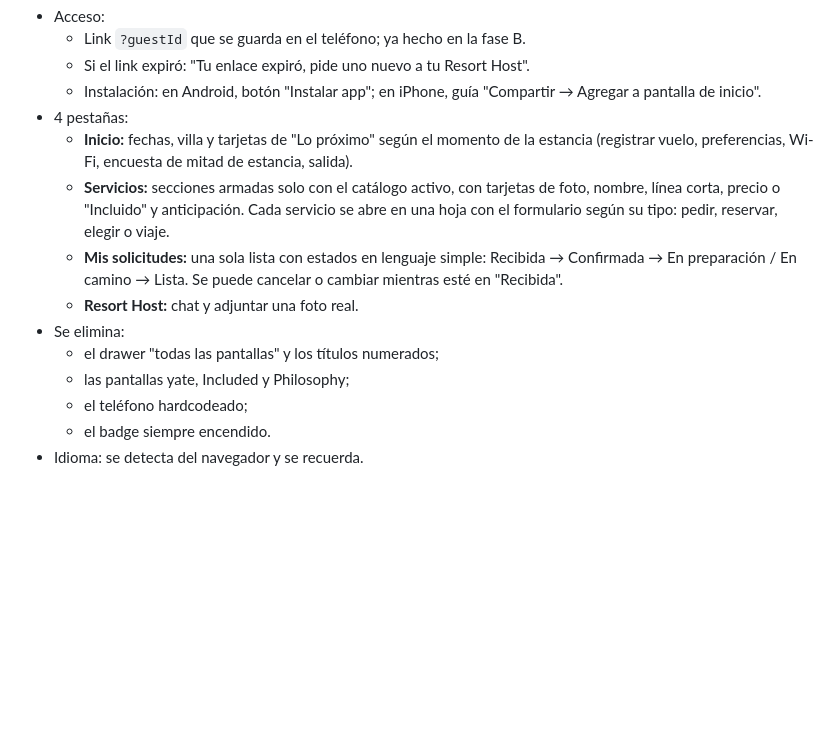
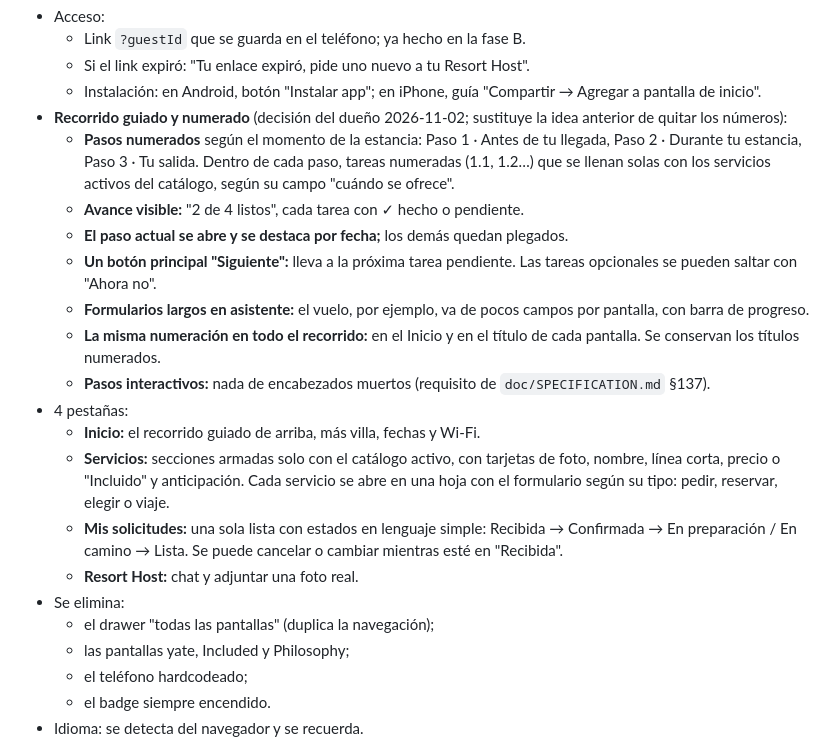
Before and after one commit to richimself92/kachava-lux-guest-experience-app, a Markdown page: doc/kachava-command-center/plan.md, the part around the change. Drawn GitHub-style; blank space fills up the shorter version.

Commit message:
docs(plan): keep guided numbered step-by-step journey in the guest portal
Co-Authored-By: Claude Opus 5.5 <noreply@anthropic.com>

```diff
--- a/doc/kachava-command-center/plan.md
+++ b/doc/kachava-command-center/plan.md
@@ -174,13 +174,21 @@ Ya hecho, con commit en `feature/kachava-command-center`:
   - Link `?guestId` que se guarda en el teléfono; ya hecho en la fase B.
   - Si el link expiró: "Tu enlace expiró, pide uno nuevo a tu Resort Host".
   - Instalación: en Android, botón "Instalar app"; en iPhone, guía "Compartir → Agregar a pantalla de inicio".
+- **Recorrido guiado y numerado** (decisión del dueño 2026-11-02; sustituye la idea anterior de quitar los números):
+  - **Pasos numerados** según el momento de la estancia: Paso 1 · Antes de tu llegada, Paso 2 · Durante tu estancia, Paso 3 · Tu salida. Dentro de cada paso, tareas numeradas (1.1, 1.2…) que se llenan solas con los servicios activos del catálogo, según su campo "cuándo se ofrece".
+  - **Avance visible:** "2 de 4 listos", cada tarea con ✓ hecho o pendiente.
+  - **El paso actual se abre y se destaca por fecha;** los demás quedan plegados.
+  - **Un botón principal "Siguiente":** lleva a la próxima tarea pendiente. Las tareas opcionales se pueden saltar con "Ahora no".
+  - **Formularios largos en asistente:** el vuelo, por ejemplo, va de pocos campos por pantalla, con barra de progreso.
+  - **La misma numeración en todo el recorrido:** en el Inicio y en el título de cada pantalla. Se conservan los títulos numerados.
+  - **Pasos interactivos:** nada de encabezados muertos (requisito de `doc/SPECIFICATION.md` §137).
 - 4 pestañas:
-  - **Inicio:** fechas, villa y tarjetas de "Lo próximo" según el momento de la estancia (registrar vuelo, preferencias, Wi-Fi, encuesta de mitad de estancia, salida).
+  - **Inicio:** el recorrido guiado de arriba, más villa, fechas y Wi-Fi.
   - **Servicios:** secciones armadas solo con el catálogo activo, con tarjetas de foto, nombre, línea corta, precio o "Incluido" y anticipación. Cada servicio se abre en una hoja con el formulario según su tipo: pedir, reservar, elegir o viaje.
   - **Mis solicitudes:** una sola lista con estados en lenguaje simple: Recibida → Confirmada → En preparación / En camino → Lista. Se puede cancelar o cambiar mientras esté en "Recibida".
   - **Resort Host:** chat y adjuntar una foto real.
 - Se elimina:
-  - el drawer "todas las pantallas" y los títulos numerados;
+  - el drawer "todas las pantallas" (duplica la navegación);
   - las pantallas yate, Included y Philosophy;
   - el teléfono hardcodeado;
   - el badge siempre encendido.
```
